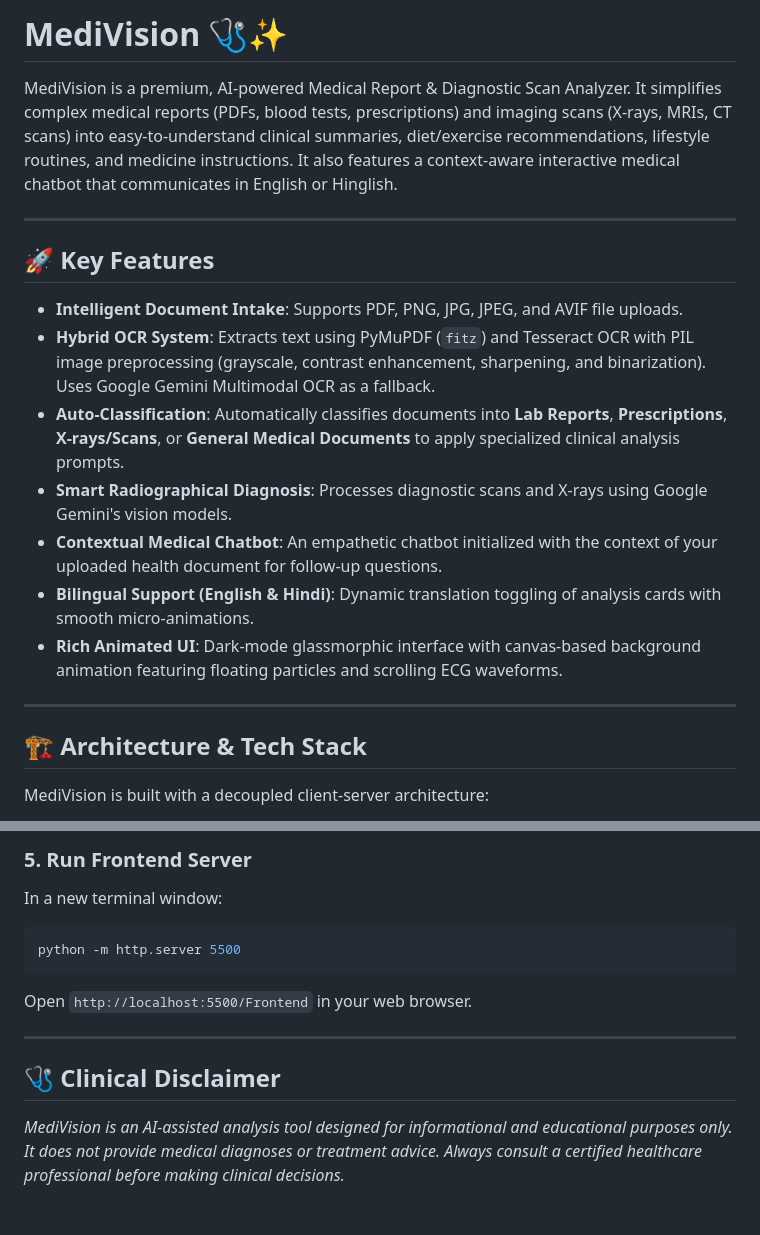
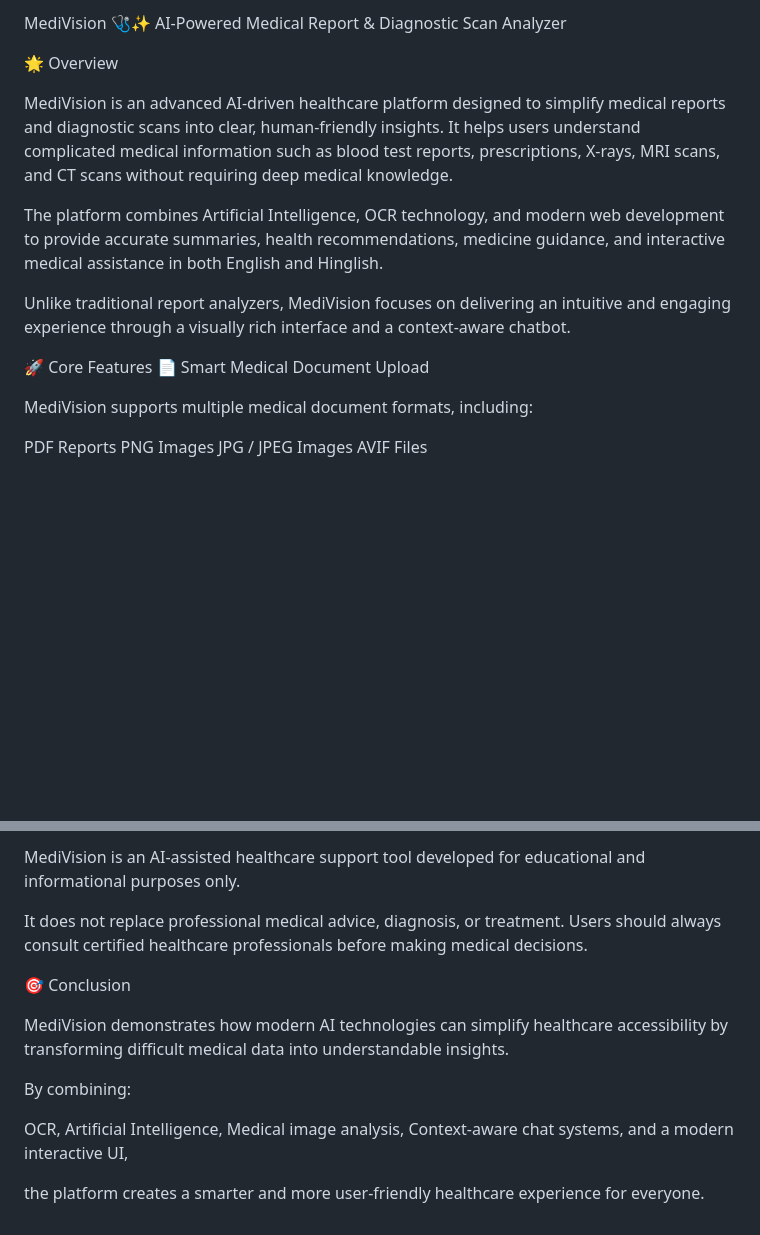
Before and after one commit to Adarshtiwari44/MediVision, a Markdown page: README.md, 2 parts joined by grey strips. Drawn GitHub-style; blank space fills up the shorter version.

````diff
--- a/README.md
+++ b/README.md
@@ -1,22 +1,21 @@
-# MediVision 🩺✨
+MediVision 🩺✨
+AI-Powered Medical Report & Diagnostic Scan Analyzer
 
-MediVision is a premium, AI-powered Medical Report & Diagnostic Scan Analyzer. It simplifies complex medical reports (PDFs, blood tests, prescriptions) and imaging scans (X-rays, MRIs, CT scans) into easy-to-understand clinical summaries, diet/exercise recommendations, lifestyle routines, and medicine instructions. It also features a context-aware interactive medical chatbot that communicates in English or Hinglish.
+🌟 Overview
 
----
+MediVision is an advanced AI-driven healthcare platform designed to simplify medical reports and diagnostic scans into clear, human-friendly insights. It helps users understand complicated medical information such as blood test reports, prescriptions, X-rays, MRI scans, and CT scans without requiring deep medical knowledge.
 
-## 🚀 Key Features
+The platform combines Artificial Intelligence, OCR technology, and modern web development to provide accurate summaries, health recommendations, medicine guidance, and interactive medical assistance in both English and Hinglish.
 
-* **Intelligent Document Intake**: Supports PDF, PNG, JPG, JPEG, and AVIF file uploads.
-* **Hybrid OCR System**: Extracts text using PyMuPDF (`fitz`) and Tesseract OCR with PIL image preprocessing (grayscale, contrast enhancement, sharpening, and binarization). Uses Google Gemini Multimodal OCR as a fallback.
-* **Auto-Classification**: Automatically classifies documents into **Lab Reports**, **Prescriptions**, **X-rays/Scans**, or **General Medical Documents** to apply specialized clinical analysis prompts.
-* **Smart Radiographical Diagnosis**: Processes diagnostic scans and X-rays using Google Gemini's vision models.
-* **Contextual Medical Chatbot**: An empathetic chatbot initialized with the context of your uploaded health document for follow-up questions.
-* **Bilingual Support (English & Hindi)**: Dynamic translation toggling of analysis cards with smooth micro-animations.
-* **Rich Animated UI**: Dark-mode glassmorphic interface with canvas-based background animation featuring floating particles and scrolling ECG waveforms.
+Unlike traditional report analyzers, MediVision focuses on delivering an intuitive and engaging experience through a visually rich interface and a context-aware chatbot.
 
----
+🚀 Core Features
+📄 Smart Medical Document Upload
 
-## 🏗️ Architecture & Tech Stack
+MediVision supports multiple medical document formats, including:
 
-MediVision is built with a decoupled client-server architecture:
+PDF Reports
+PNG Images
+JPG / JPEG Images
+AVIF Files
 
@@ -115,12 +205,18 @@ python -m uvicorn backend.main:app --reload --port 8000
 
-### 5. Run Frontend Server
-In a new terminal window:
-```powershell
-python -m http.server 5500
-```
-Open `http://localhost:5500/Frontend` in your web browser.
+MediVision is an AI-assisted healthcare support tool developed for educational and informational purposes only.
 
----
+It does not replace professional medical advice, diagnosis, or treatment. Users should always consult certified healthcare professionals before making medical decisions.
 
-## 🩺 Clinical Disclaimer
-*MediVision is an AI-assisted analysis tool designed for informational and educational purposes only. It does not provide medical diagnoses or treatment advice. Always consult a certified healthcare professional before making clinical decisions.*
+🎯 Conclusion
+
+MediVision demonstrates how modern AI technologies can simplify healthcare accessibility by transforming difficult medical data into understandable insights.
+
+By combining:
+
+OCR,
+Artificial Intelligence,
+Medical image analysis,
+Context-aware chat systems,
+and a modern interactive UI,
+
+the platform creates a smarter and more user-friendly healthcare experience for everyone.
````
Also changed, not shown: other parts of README.md (+162 -71 lines).
